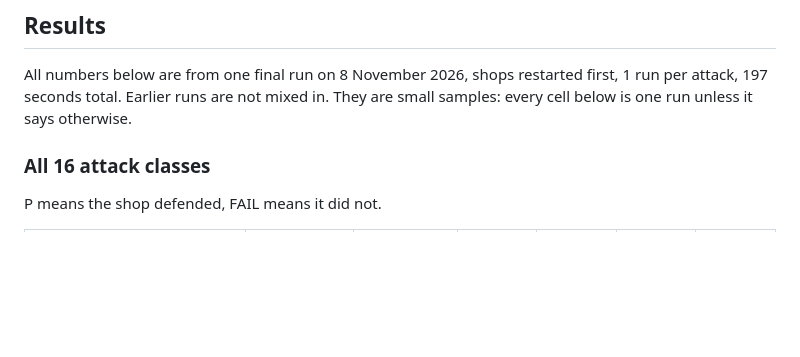
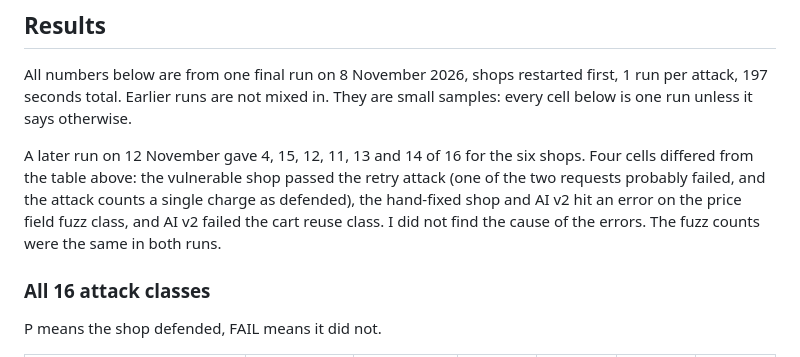
Before and after one commit to sheshank346/crashpay, a Markdown page: README.md, the part around the change. Drawn GitHub-style; blank space fills up the shorter version.

Commit message:
Update README with results from 12 November run
Added results from a later run on 12 November, detailing differences in attack outcomes for the shops.

```diff
--- a/README.md
+++ b/README.md
@@ -106,6 +106,8 @@ measure.py runs one attack against one shop the number of times you give it. The
 ## Results
 
 All numbers below are from one final run on 8 November 2026, shops restarted first, 1 run per attack, 197 seconds total. Earlier runs are not mixed in. They are small samples: every cell below is one run unless it says otherwise.
+
+A later run on 12 November gave 4, 15, 12, 11, 13 and 14 of 16 for the six shops. Four cells differed from the table above: the vulnerable shop passed the retry attack (one of the two requests probably failed, and the attack counts a single charge as defended), the hand-fixed shop and AI v2 hit an error on the price field fuzz class, and AI v2 failed the cart reuse class. I did not find the cause of the errors. The fuzz counts were the same in both runs.
 
 ### All 16 attack classes
 
```
